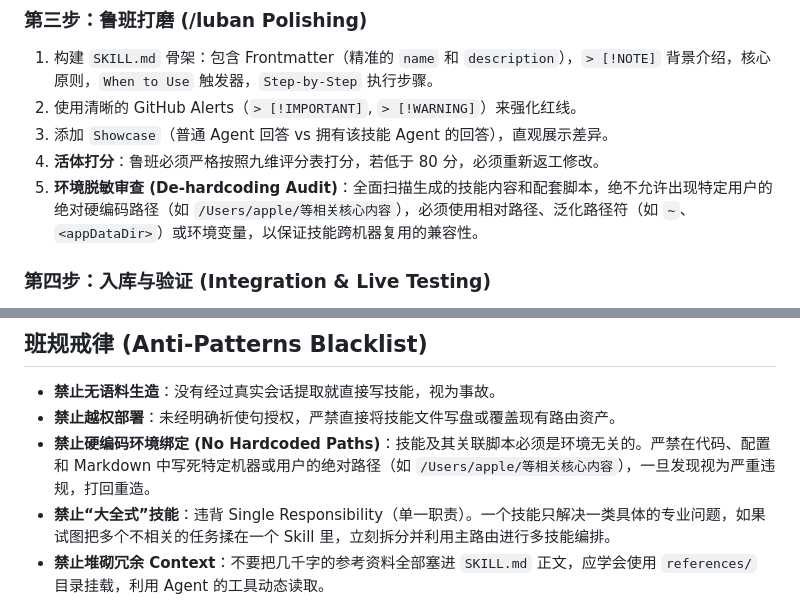
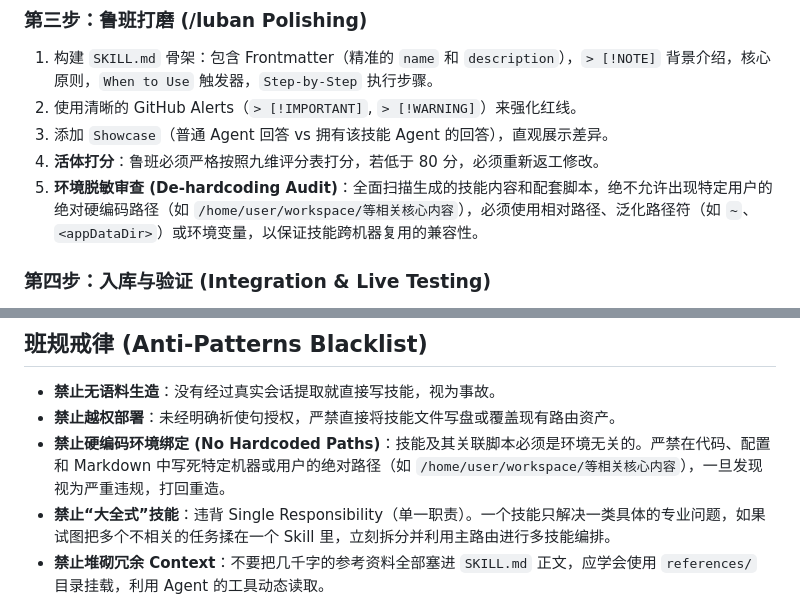
Before and after one commit to guyue55/guyue-skill, a Markdown page: skills/skill-crafting/SKILL.md, 2 parts joined by grey strips. Rendered like a GitHub page.

```diff
--- a/skills/skill-crafting/SKILL.md
+++ b/skills/skill-crafting/SKILL.md
@@ -59,7 +59,7 @@ description: 古月视角的“技能制作与工具编排”大师法则（自
 2. 使用清晰的 GitHub Alerts（`> [!IMPORTANT]`, `> [!WARNING]`）来强化红线。
 3. 添加 `Showcase`（普通 Agent 回答 vs 拥有该技能 Agent 的回答），直观展示差异。
 4. **活体打分**：鲁班必须严格按照九维评分表打分，若低于 80 分，必须重新返工修改。
-5. **环境脱敏审查 (De-hardcoding Audit)**：全面扫描生成的技能内容和配套脚本，绝不允许出现特定用户的绝对硬编码路径（如 `/Users/apple/等相关核心内容`），必须使用相对路径、泛化路径符（如 `~`、`<appDataDir>`）或环境变量，以保证技能跨机器复用的兼容性。
+5. **环境脱敏审查 (De-hardcoding Audit)**：全面扫描生成的技能内容和配套脚本，绝不允许出现特定用户的绝对硬编码路径（如 `/home/user/workspace/等相关核心内容`），必须使用相对路径、泛化路径符（如 `~`、`<appDataDir>`）或环境变量，以保证技能跨机器复用的兼容性。
 
 ### 第四步：入库与验证 (Integration & Live Testing)
 1. **强制停手点 (Pause Point)**：在写入本地文件之前，必须向用户展示准备好的 `SKILL.md` 内容和鲁班报告。必须等待用户使用祈使句（如“写入吧”、“同意”）明确授权后，方可执行写入。
@@ -70,7 +70,7 @@ description: 古月视角的“技能制作与工具编排”大师法则（自
 ## 班规戒律 (Anti-Patterns Blacklist)
 - **禁止无语料生造**：没有经过真实会话提取就直接写技能，视为事故。
 - **禁止越权部署**：未经明确祈使句授权，严禁直接将技能文件写盘或覆盖现有路由资产。
-- **禁止硬编码环境绑定 (No Hardcoded Paths)**：技能及其关联脚本必须是环境无关的。严禁在代码、配置和 Markdown 中写死特定机器或用户的绝对路径（如 `/Users/apple/等相关核心内容`），一旦发现视为严重违规，打回重造。
+- **禁止硬编码环境绑定 (No Hardcoded Paths)**：技能及其关联脚本必须是环境无关的。严禁在代码、配置和 Markdown 中写死特定机器或用户的绝对路径（如 `/home/user/workspace/等相关核心内容`），一旦发现视为严重违规，打回重造。
 - **禁止“大全式”技能**：违背 Single Responsibility（单一职责）。一个技能只解决一类具体的专业问题，如果试图把多个不相关的任务揉在一个 Skill 里，立刻拆分并利用主路由进行多技能编排。
 - **禁止堆砌冗余 Context**：不要把几千字的参考资料全部塞进 `SKILL.md` 正文，应学会使用 `references/` 目录挂载，利用 Agent 的工具动态读取。
 
```
Also changed, not shown: skills/frontend-expert/SKILL.md (+10 -8 lines), skills/memory-bank/SKILL.md (+1 -1 lines).
